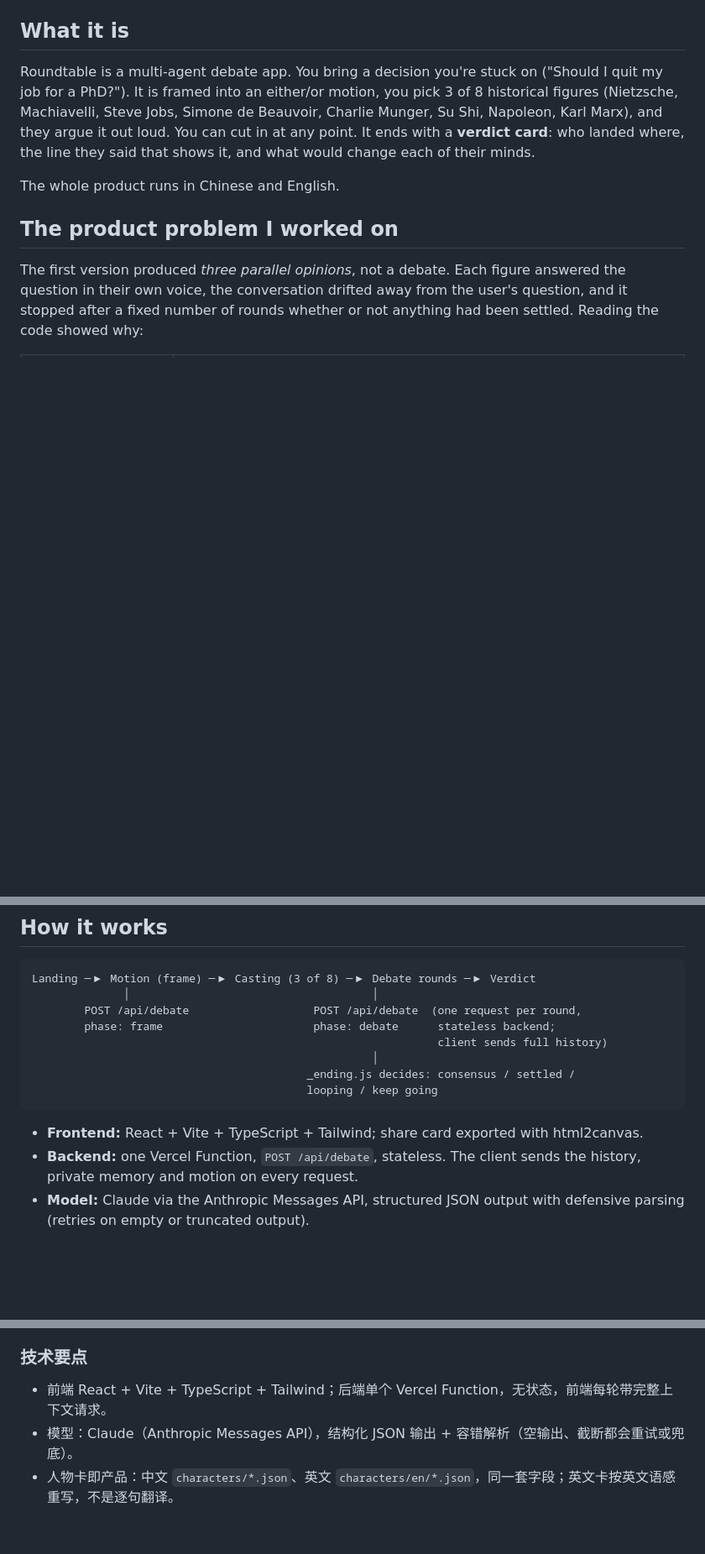
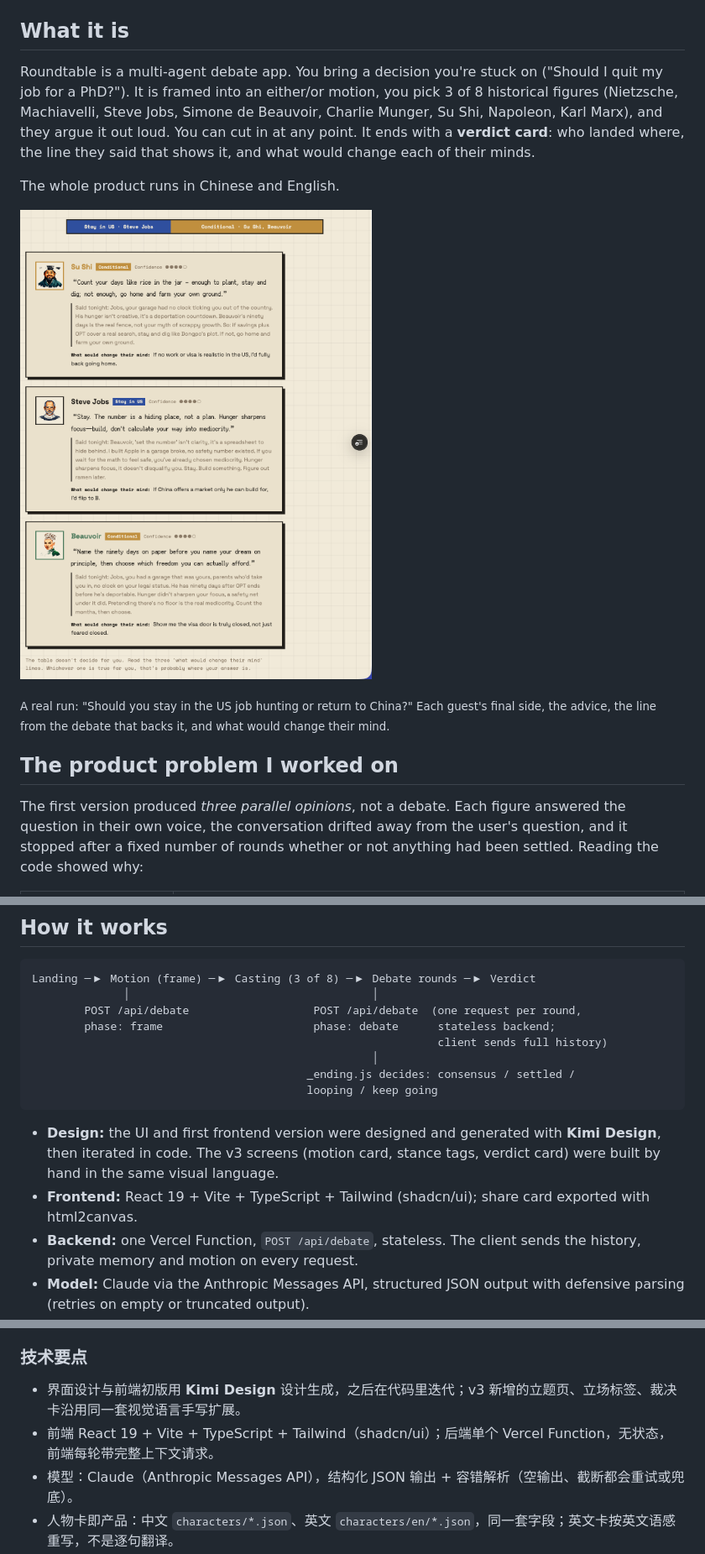
Before and after one commit to wyteee/roundtable-debate, a Markdown page: README.md, 3 parts joined by grey strips. Shown at 84% size. Drawn GitHub-style; pictures changed too: docs/screenshots/verdict-en.png (added); blank space fills up the shorter version.

````diff
--- a/README.md
+++ b/README.md
@@ -15,6 +15,10 @@
 Roundtable is a multi-agent debate app. You bring a decision you're stuck on ("Should I quit my job for a PhD?"). It is framed into an either/or motion, you pick 3 of 8 historical figures (Nietzsche, Machiavelli, Steve Jobs, Simone de Beauvoir, Charlie Munger, Su Shi, Napoleon, Karl Marx), and they argue it out loud. You can cut in at any point. It ends with a **verdict card**: who landed where, the line they said that shows it, and what would change each of their minds.
 
 The whole product runs in Chinese and English.
+
+![Verdict from a real debate: Su Shi and Beauvoir 'conditional', Jobs 'stay in the US'](docs/screenshots/verdict-en.png)
+
+<sub>A real run: "Should you stay in the US job hunting or return to China?" Each guest's final side, the advice, the line from the debate that backs it, and what would change their mind.</sub>
 
 ## The product problem I worked on
 
@@ -62,7 +66,8 @@ Landing ─▶ Motion (frame) ─▶ Casting (3 of 8) ─▶ Debate rounds ─
                                           looping / keep going
 ```
 
-- **Frontend:** React + Vite + TypeScript + Tailwind; share card exported with html2canvas.
+- **Design:** the UI and first frontend version were designed and generated with **Kimi Design**, then iterated in code. The v3 screens (motion card, stance tags, verdict card) were built by hand in the same visual language.
+- **Frontend:** React 19 + Vite + TypeScript + Tailwind (shadcn/ui); share card exported with html2canvas.
 - **Backend:** one Vercel Function, `POST /api/debate`, stateless. The client sends the history, private memory and motion on every request.
 - **Model:** Claude via the Anthropic Messages API, structured JSON output with defensive parsing (retries on empty or truncated output).
 - **Character cards are the product.** `characters/*.json` (Chinese) and `characters/en/*.json` (English) share one schema: creed, bio, voice, taboos, arsenal (arguments + anchors), relations to the other seven, example dialogues. English cards are rewritten for English voice, not translated line by line.
@@ -124,7 +131,8 @@ For real debates, set `CLAUDE_API_KEY` in your Vercel project's environment vari
 
 ### 技术要点
 
-- 前端 React + Vite + TypeScript + Tailwind；后端单个 Vercel Function，无状态，前端每轮带完整上下文请求。
+- 界面设计与前端初版用 **Kimi Design** 设计生成，之后在代码里迭代；v3 新增的立题页、立场标签、裁决卡沿用同一套视觉语言手写扩展。
+- 前端 React 19 + Vite + TypeScript + Tailwind（shadcn/ui）；后端单个 Vercel Function，无状态，前端每轮带完整上下文请求。
 - 模型：Claude（Anthropic Messages API），结构化 JSON 输出 + 容错解析（空输出、截断都会重试或兜底）。
 - 人物卡即产品：中文 `characters/*.json`、英文 `characters/en/*.json`，同一套字段；英文卡按英文语感重写，不是逐句翻译。
 - 双语：`src/lib/i18n.tsx`（英文字典由类型强制覆盖全部 key）+ `api/_prompts.js`（两套提示词，同一个 JSON 契约）。
````
Also changed, not shown: other parts of README.md (+2 -0 lines), AGENTS.md (+8 -6 lines), CHANGELOG.md (+7 -0 lines), 2 other files.
